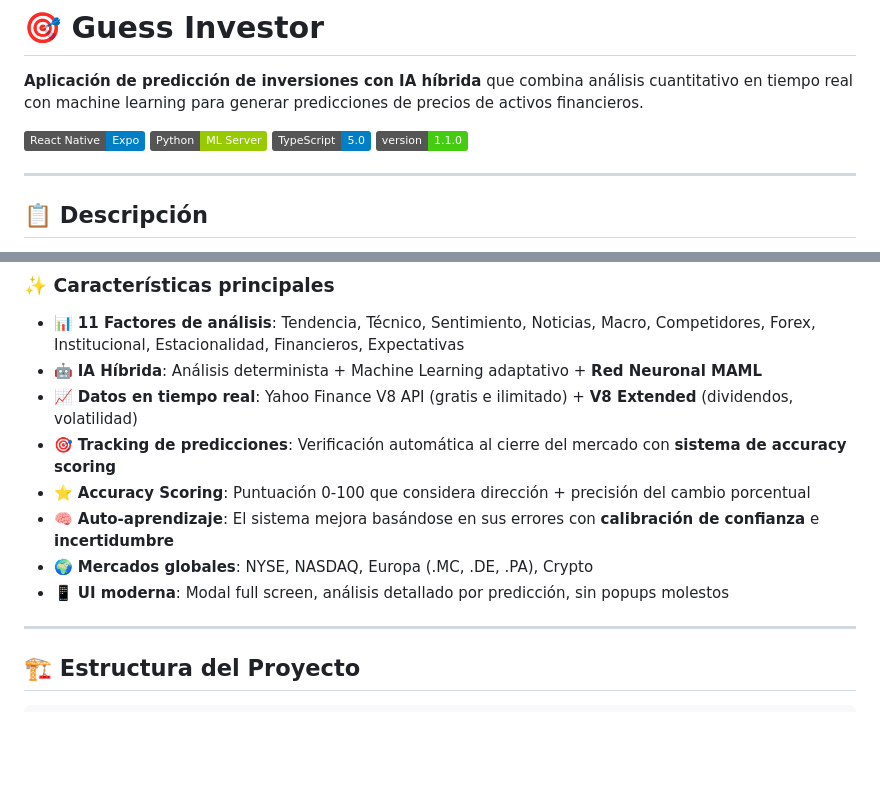
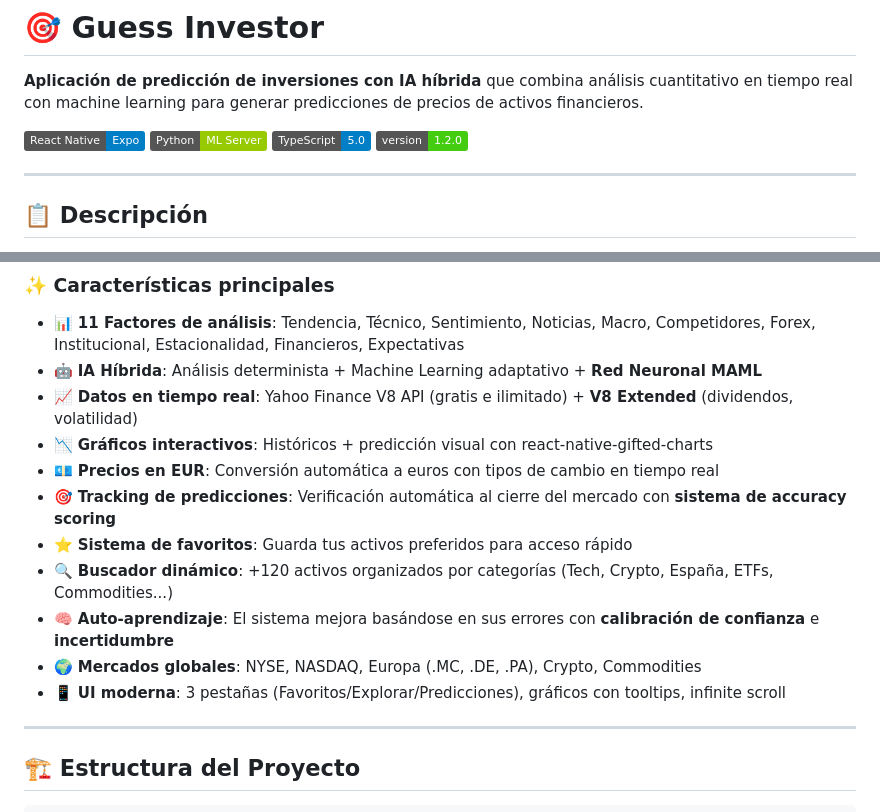
Before and after one commit to ycansam/guess-investor, a Markdown page: README.md, 2 parts joined by grey strips. Drawn GitHub-style; badges without logos; blank space fills up the shorter version.

Commit message:
updaded readme and changelog [develop]

```diff
--- a/README.md
+++ b/README.md
@@ -5,7 +5,7 @@
 ![React Native](https://img.shields.io/badge/React_Native-Expo-blue?logo=expo)
 ![Python](https://img.shields.io/badge/Python-ML_Server-green?logo=python)
 ![TypeScript](https://img.shields.io/badge/TypeScript-5.0-blue?logo=typescript)
-![Version](https://img.shields.io/badge/version-1.1.0-brightgreen)
+![Version](https://img.shields.io/badge/version-1.2.0-brightgreen)
 
 ---
 
@@ -18,11 +18,14 @@ Guess Investor analiza **11 factores** diferentes para cada activo financiero y
 - 📊 **11 Factores de análisis**: Tendencia, Técnico, Sentimiento, Noticias, Macro, Competidores, Forex, Institucional, Estacionalidad, Financieros, Expectativas
 - 🤖 **IA Híbrida**: Análisis determinista + Machine Learning adaptativo + **Red Neuronal MAML**
 - 📈 **Datos en tiempo real**: Yahoo Finance V8 API (gratis e ilimitado) + **V8 Extended** (dividendos, volatilidad)
+- 📉 **Gráficos interactivos**: Históricos + predicción visual con react-native-gifted-charts
+- 💶 **Precios en EUR**: Conversión automática a euros con tipos de cambio en tiempo real
 - 🎯 **Tracking de predicciones**: Verificación automática al cierre del mercado con **sistema de accuracy scoring**
-- ⭐ **Accuracy Scoring**: Puntuación 0-100 que considera dirección + precisión del cambio porcentual
+- ⭐ **Sistema de favoritos**: Guarda tus activos preferidos para acceso rápido
+- 🔍 **Buscador dinámico**: +120 activos organizados por categorías (Tech, Crypto, España, ETFs, Commodities...)
 - 🧠 **Auto-aprendizaje**: El sistema mejora basándose en sus errores con **calibración de confianza** e **incertidumbre**
-- 🌍 **Mercados globales**: NYSE, NASDAQ, Europa (.MC, .DE, .PA), Crypto
-- 📱 **UI moderna**: Modal full screen, análisis detallado por predicción, sin popups molestos
+- 🌍 **Mercados globales**: NYSE, NASDAQ, Europa (.MC, .DE, .PA), Crypto, Commodities
+- 📱 **UI moderna**: 3 pestañas (Favoritos/Explorar/Predicciones), gráficos con tooltips, infinite scroll
 
 ---
 
```
Also changed, not shown: CHANGELOG.md (+47 -3 lines).
